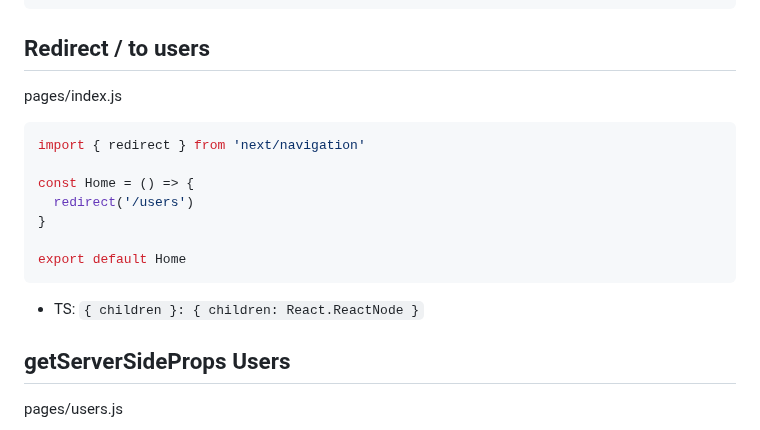
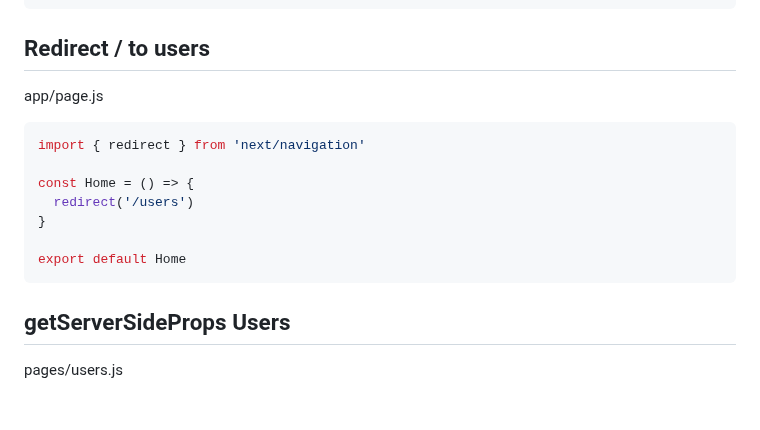
Before and after one commit to ovdncids/react-curriculum, a Markdown page: Next-js.md, the part around the change. Rendered like a GitHub page; blank space fills up the shorter version.

````diff
--- a/Next-js.md
+++ b/Next-js.md
@@ -189,7 +189,7 @@ export default Search
 ```
 
 ## Redirect / to users
-pages/index.js
+app/page.js
 ```js
 import { redirect } from 'next/navigation'
 
@@ -199,10 +199,6 @@ const Home = () => {
 
 export default Home
 ```
-
-* TS: `{ children }: { children: React.ReactNode }`
-
-
 
 ## getServerSideProps Users
 pages/users.js
````
